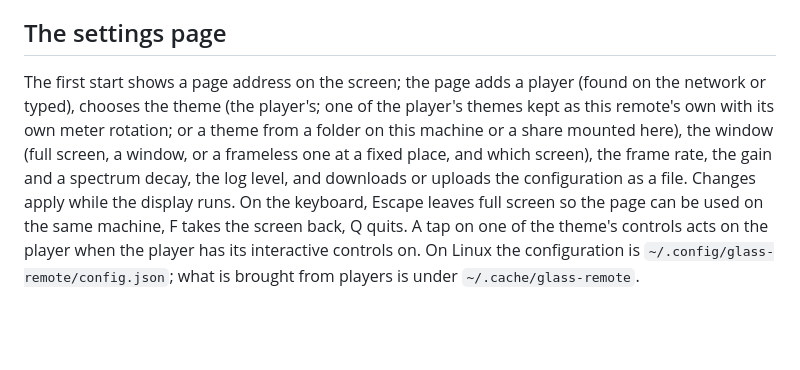
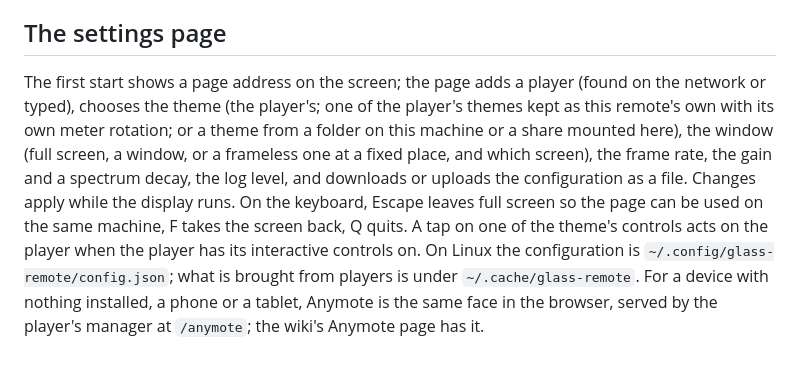
Before and after one commit to foonerd/glass, a Markdown page: remote/README.md, the part around the change. Rendered like a GitHub page; blank space fills up the shorter version.

```diff
--- a/remote/README.md
+++ b/remote/README.md
@@ -33,4 +33,4 @@ Download `glass-<version>-android.apk` from the release to the phone or tablet,
 
 ## The settings page
 
-The first start shows a page address on the screen; the page adds a player (found on the network or typed), chooses the theme (the player's; one of the player's themes kept as this remote's own with its own meter rotation; or a theme from a folder on this machine or a share mounted here), the window (full screen, a window, or a frameless one at a fixed place, and which screen), the frame rate, the gain and a spectrum decay, the log level, and downloads or uploads the configuration as a file. Changes apply while the display runs. On the keyboard, Escape leaves full screen so the page can be used on the same machine, F takes the screen back, Q quits. A tap on one of the theme's controls acts on the player when the player has its interactive controls on. On Linux the configuration is `~/.config/glass-remote/config.json`; what is brought from players is under `~/.cache/glass-remote`.
+The first start shows a page address on the screen; the page adds a player (found on the network or typed), chooses the theme (the player's; one of the player's themes kept as this remote's own with its own meter rotation; or a theme from a folder on this machine or a share mounted here), the window (full screen, a window, or a frameless one at a fixed place, and which screen), the frame rate, the gain and a spectrum decay, the log level, and downloads or uploads the configuration as a file. Changes apply while the display runs. On the keyboard, Escape leaves full screen so the page can be used on the same machine, F takes the screen back, Q quits. A tap on one of the theme's controls acts on the player when the player has its interactive controls on. On Linux the configuration is `~/.config/glass-remote/config.json`; what is brought from players is under `~/.cache/glass-remote`. For a device with nothing installed, a phone or a tablet, Anymote is the same face in the browser, served by the player's manager at `/anymote`; the wiki's Anymote page has it.
```
Also changed, not shown: README.md (+2 -1 lines), plugin/README.md (+1 -1 lines).
